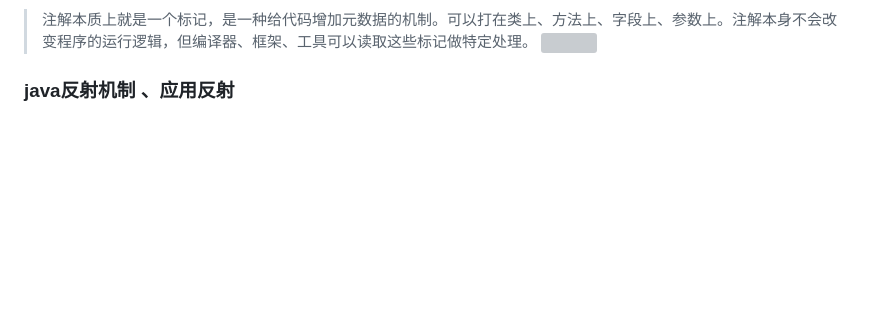
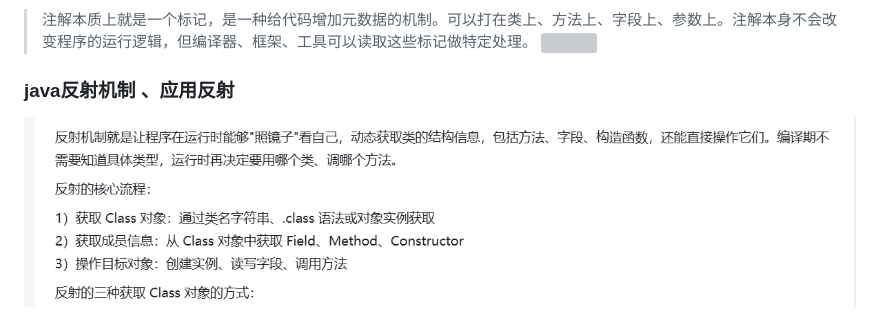
Before and after one commit to liuruibo07-creator/007, a Markdown page: 面试题/梅里诺 面试题.md, the part around the change. Rendered like a GitHub page; pictures changed too: 面试题/assets/梅里诺 面试题/file-20260831102126492.png (added); blank space fills up the shorter version; grey boxes are pictures that could not be loaded.

Commit message:
vault backup: 2026-08-31 10:22:35

```diff
--- a/面试题/梅里诺 面试题.md
+++ b/面试题/梅里诺 面试题.md
@@ -85,3 +85,4 @@
 > 注解本质上就是一个标记，是一种给代码增加元数据的机制。可以打在类上、方法上、字段上、参数上。注解本身不会改变程序的运行逻辑，但编译器、框架、工具可以读取这些标记做特定处理。
 ![](assets/梅里诺%20面试题/file-20260831101116528.png)
 ### java反射机制 、应用反射
+![](assets/梅里诺%20面试题/file-20260831102126492.png)
```
